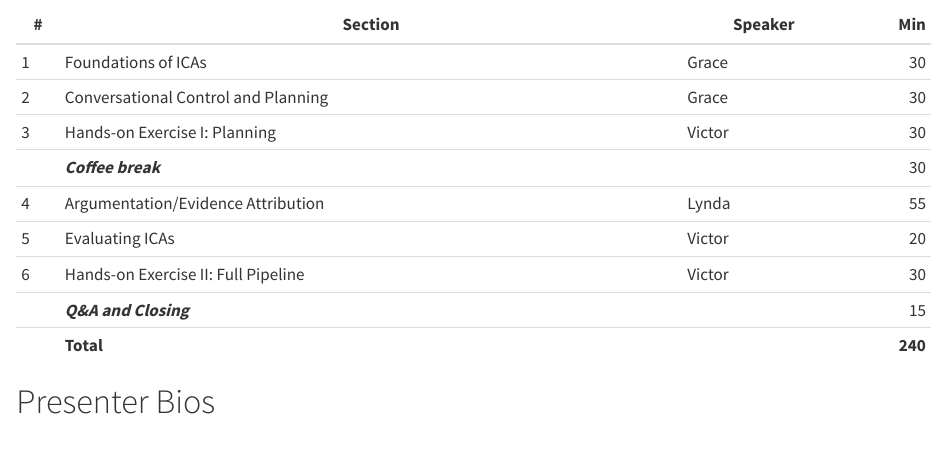
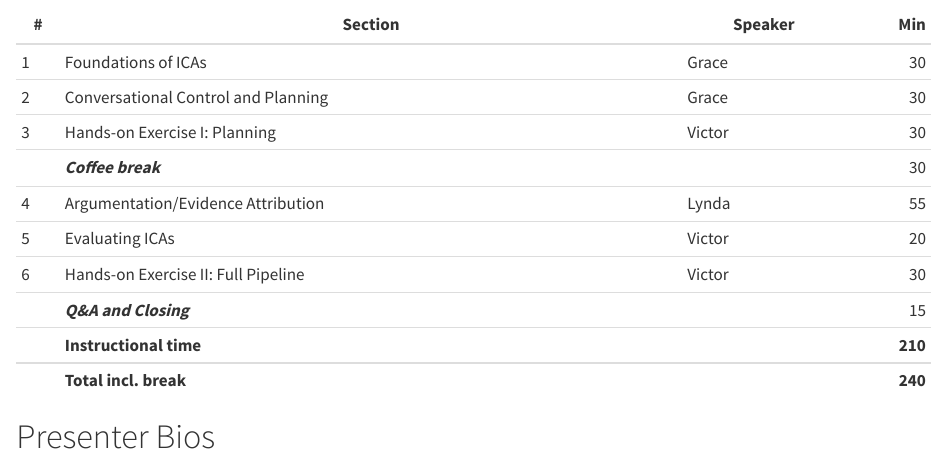
Before and after one commit to inquisitive-agents/inquisitive-agents.github.io, a Quarto document (index.qmd): the page in a window 1100 px wide, from 740 px down. Rendered offline with R 4.5, knitr and Pandoc in place of Quarto, with nearby package versions.

Commit message:
updated schedule

```diff
--- a/index.qmd
+++ b/index.qmd
@@ -30,7 +30,8 @@ Coming soon.
 | 5 | Evaluating ICAs | Victor | 20 |
 | 6 | Hands-on Exercise II: Full Pipeline | Victor | 30 |
 | | **_Q&A and Closing_** | | 15 |
-| | **Total** | | **240** |
+| | **Instructional time** | | **210** |
+| | **Total incl. break** | | **240** |
 
 
 <!--################################### -->
```
Also changed, not shown: docs/search.json, 1 other file.
